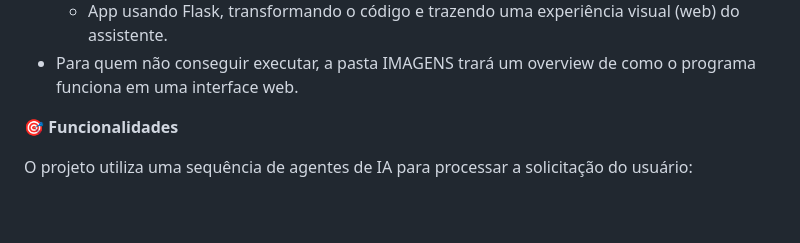
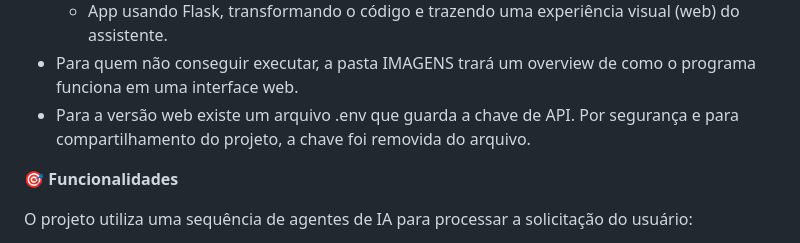
Before and after one commit to vaz-victor/Gemini-Project, a Markdown page: README.md, the part around the change. Rendered like a GitHub page; blank space fills up the shorter version.

Commit message:
Final README.md

```diff
--- a/README.md
+++ b/README.md
@@ -14,6 +14,7 @@ Este projeto foi desenvolvido durante o curso IMERSÃO IA da Alura, em colabora
     - Arquivo comentado linha por linha do Google Colab - Projeto-Alura-AgenteSocial.ipynb - Para quem quer ter um entendimento melhor do que cada linha está fazendo.
     - App usando Flask, transformando o código e trazendo uma experiência visual (web) do assistente.
 * Para quem não conseguir executar, a pasta IMAGENS trará um overview de como o programa funciona em uma interface web.
+* Para a versão web existe um arquivo .env que guarda a chave de API. Por segurança e para compartilhamento do projeto, a chave foi removida do arquivo.
 
 
 🎯 **Funcionalidades**
```
